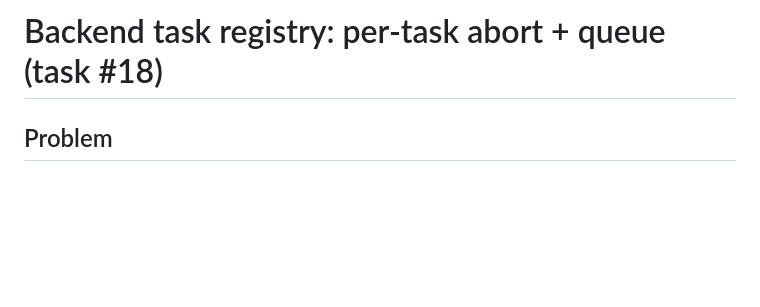
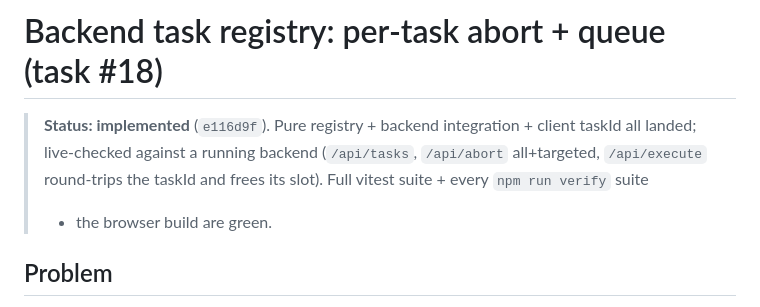
Before and after one commit to riadhbenabdelhamid/RTLForge, a Markdown page: docs/backend-task-registry.md, the part around the change. GitHub-like rendering; blank space fills up the shorter version.

Commit message:
docs(backend-task-registry): mark #18 implemented (e116d9f)

```diff
--- a/docs/backend-task-registry.md
+++ b/docs/backend-task-registry.md
@@ -1,4 +1,10 @@
 # Backend task registry: per-task abort + queue (task #18)
+
+> **Status: implemented** (`e116d9f`). Pure registry + backend integration +
+> client taskId all landed; live-checked against a running backend
+> (`/api/tasks`, `/api/abort` all+targeted, `/api/execute` round-trips the
+> taskId and frees its slot). Full vitest suite + every `npm run verify` suite
+> + the browser build are green.
 
 ## Problem
 
```
